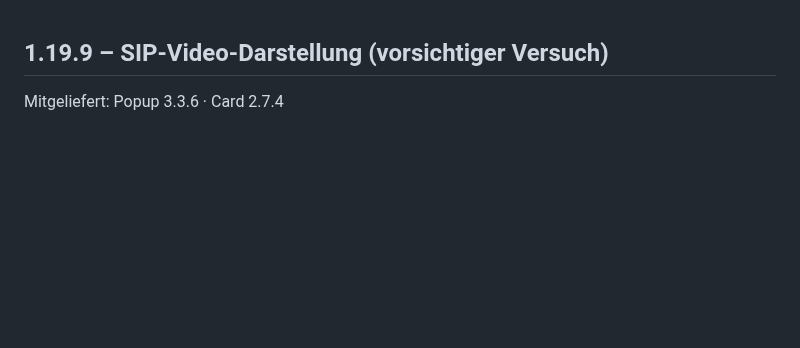
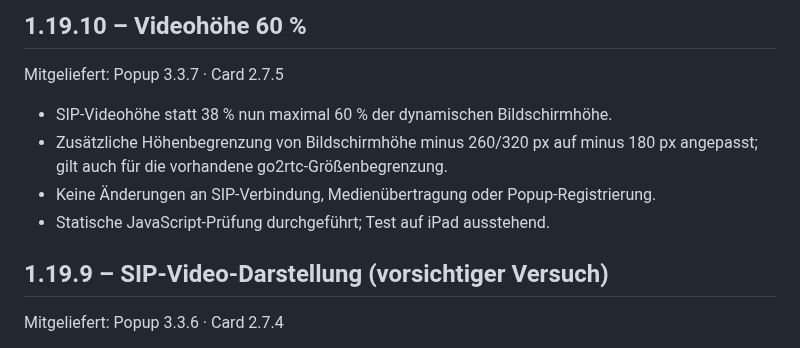
Before and after one commit to smartify-your-home/smartify-sip-manager, a Markdown page: smartify_sip_manager/CHANGELOG.md, the part around the change. Drawn GitHub-style; blank space fills up the shorter version.

Commit message:
Increase video maximum to 60 percent for v1.19.10

```diff
--- a/smartify_sip_manager/CHANGELOG.md
+++ b/smartify_sip_manager/CHANGELOG.md
@@ -1,3 +1,11 @@
+## 1.19.10 – Videohöhe 60 %
+Mitgeliefert: Popup 3.3.7 · Card 2.7.5
+
+- SIP-Videohöhe statt 38 % nun maximal 60 % der dynamischen Bildschirmhöhe.
+- Zusätzliche Höhenbegrenzung von Bildschirmhöhe minus 260/320 px auf minus 180 px angepasst; gilt auch für die vorhandene go2rtc-Größenbegrenzung.
+- Keine Änderungen an SIP-Verbindung, Medienübertragung oder Popup-Registrierung.
+- Statische JavaScript-Prüfung durchgeführt; Test auf iPad ausstehend.
+
 ## 1.19.9 – SIP-Video-Darstellung (vorsichtiger Versuch)
 Mitgeliefert: Popup 3.3.6 · Card 2.7.4
 
```
